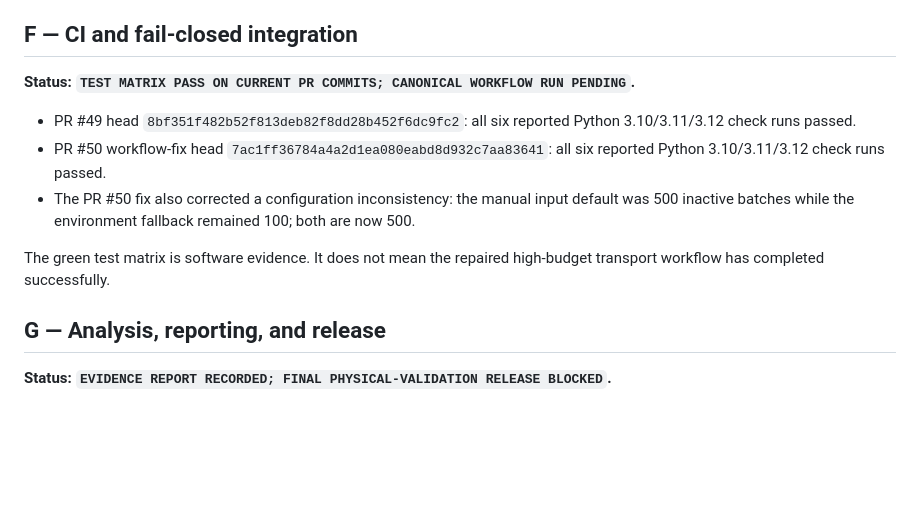
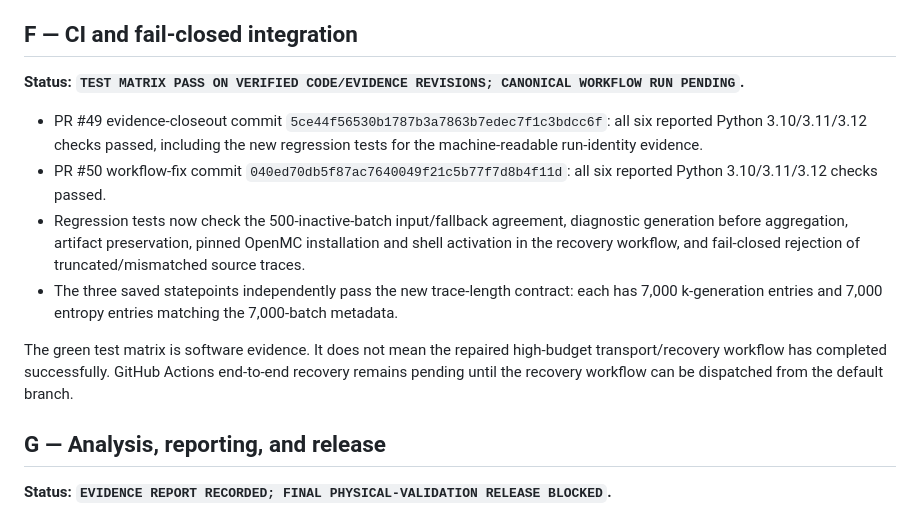
Before and after one commit to thenextw4ng/cb-pfr, a Markdown page: reports/CBPFR_A-G_EVIDENCE_CLOSEOUT_2026-10-12.md, the part around the change. Drawn GitHub-style; blank space fills up the shorter version.

Commit message:
Update A-G closeout with verified CI and workflow repair status

```diff
--- a/reports/CBPFR_A-G_EVIDENCE_CLOSEOUT_2026-10-12.md
+++ b/reports/CBPFR_A-G_EVIDENCE_CLOSEOUT_2026-10-12.md
@@ -106,13 +106,14 @@ Saved source/eigenvalue diagnostics were reconstructed from the original HDF5 tr
 
 ## F — CI and fail-closed integration
 
-**Status: `TEST MATRIX PASS ON CURRENT PR COMMITS; CANONICAL WORKFLOW RUN PENDING`.**
+**Status: `TEST MATRIX PASS ON VERIFIED CODE/EVIDENCE REVISIONS; CANONICAL WORKFLOW RUN PENDING`.**
 
-- PR #49 head `8bf351f482b52f813deb82f8dd28b452f6dc9fc2`: all six reported Python 3.10/3.11/3.12 check runs passed.
-- PR #50 workflow-fix head `7ac1ff36784a4a2d1ea080eabd8d932c7aa83641`: all six reported Python 3.10/3.11/3.12 check runs passed.
-- The PR #50 fix also corrected a configuration inconsistency: the manual input default was 500 inactive batches while the environment fallback remained 100; both are now 500.
+- PR #49 evidence-closeout commit `5ce44f56530b1787b3a7863b7edec7f1c3bdcc6f`: all six reported Python 3.10/3.11/3.12 checks passed, including the new regression tests for the machine-readable run-identity evidence.
+- PR #50 workflow-fix commit `040ed70db5f87ac7640049f21c5b77f7d8b4f11d`: all six reported Python 3.10/3.11/3.12 checks passed.
+- Regression tests now check the 500-inactive-batch input/fallback agreement, diagnostic generation before aggregation, artifact preservation, pinned OpenMC installation and shell activation in the recovery workflow, and fail-closed rejection of truncated/mismatched source traces.
+- The three saved statepoints independently pass the new trace-length contract: each has 7,000 k-generation entries and 7,000 entropy entries matching the 7,000-batch metadata.
 
-The green test matrix is software evidence. It does not mean the repaired high-budget transport workflow has completed successfully.
+The green test matrix is software evidence. It does not mean the repaired high-budget transport/recovery workflow has completed successfully. GitHub Actions end-to-end recovery remains pending until the recovery workflow can be dispatched from the default branch.
 
 ## G — Analysis, reporting, and release
 
```
